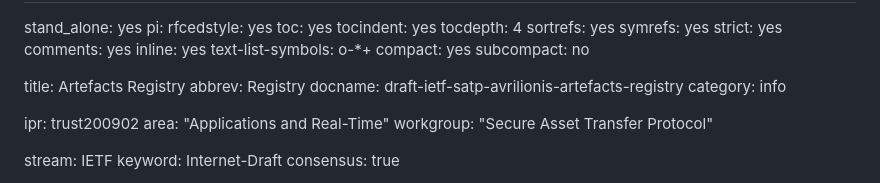
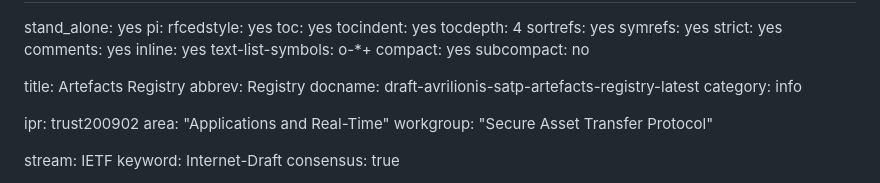
Before and after one commit to compellio/draft-avrilionis-satp-artefacts-registry, a Markdown page: draft-avrilionis-satp-artefacts-registry.md, the part around the change. Rendered like a GitHub page.

Commit message:
FIX docname

```diff
--- a/draft-avrilionis-satp-artefacts-registry.md
+++ b/draft-avrilionis-satp-artefacts-registry.md
@@ -17,7 +17,7 @@ pi:
 
 title: Artefacts Registry
 abbrev: Registry
-docname: draft-ietf-satp-avrilionis-artefacts-registry
+docname: draft-avrilionis-satp-artefacts-registry-latest
 category: info
 
 ipr: trust200902
```
